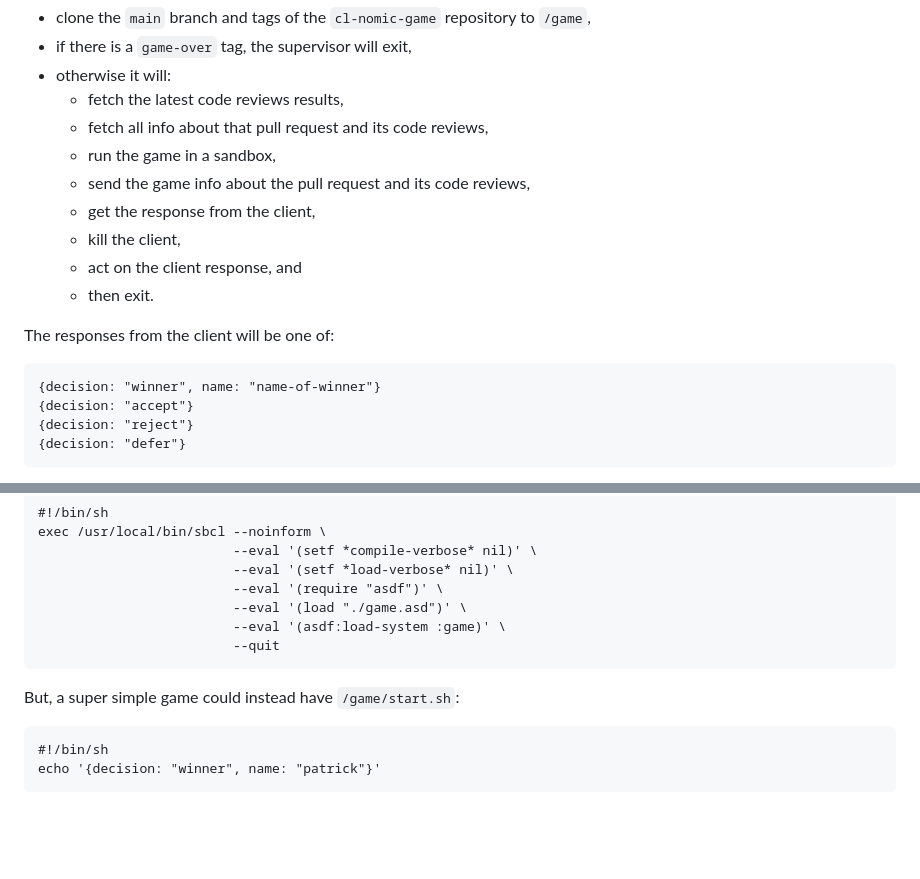
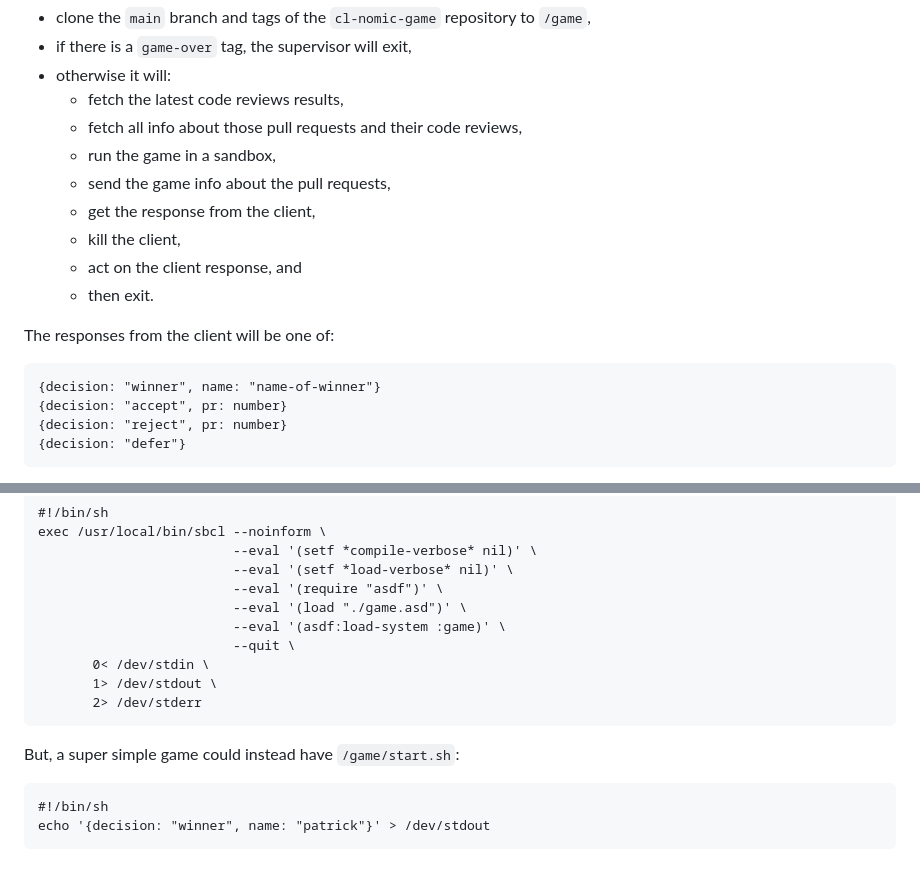
Before and after one commit to nklein/cl-nomic-supervisor, a Markdown page: README.md, 2 parts joined by grey strips. Drawn GitHub-style; blank space fills up the shorter version.

Commit message:
Decided to send all PRs to client

```diff
--- a/README.md
+++ b/README.md
@@ -33,9 +33,9 @@ Supervisor will, on startup:
 * if there is a `game-over` tag, the supervisor will exit,
 * otherwise it will:
   * fetch the latest code reviews results,
-  * fetch all info about that pull request and its code reviews,
+  * fetch all info about those pull requests and their code reviews,
   * run the game in a sandbox,
-  * send the game info about the pull request and its code reviews,
+  * send the game info about the pull requests,
   * get the response from the client,
   * kill the client,
   * act on the client response, and
@@ -44,8 +44,8 @@ Supervisor will, on startup:
 The responses from the client will be one of:
 
     {decision: "winner", name: "name-of-winner"}
-    {decision: "accept"}
-    {decision: "reject"}
+    {decision: "accept", pr: number}
+    {decision: "reject", pr: number}
     {decision: "defer"}
 
 When the supervisor receives a `"winner"` message, it will add an empty
@@ -110,9 +110,12 @@ With something like this in `/game/start.sh`:
                              --eval '(require "asdf")' \
                              --eval '(load "./game.asd")' \
                              --eval '(asdf:load-system :game)' \
-                             --quit
+                             --quit \
+           0< /dev/stdin \
+           1> /dev/stdout \
+           2> /dev/stderr
 
 But, a super simple game could instead have `/game/start.sh`:
 
     #!/bin/sh
-    echo '{decision: "winner", name: "patrick"}'
+    echo '{decision: "winner", name: "patrick"}' > /dev/stdout
```
